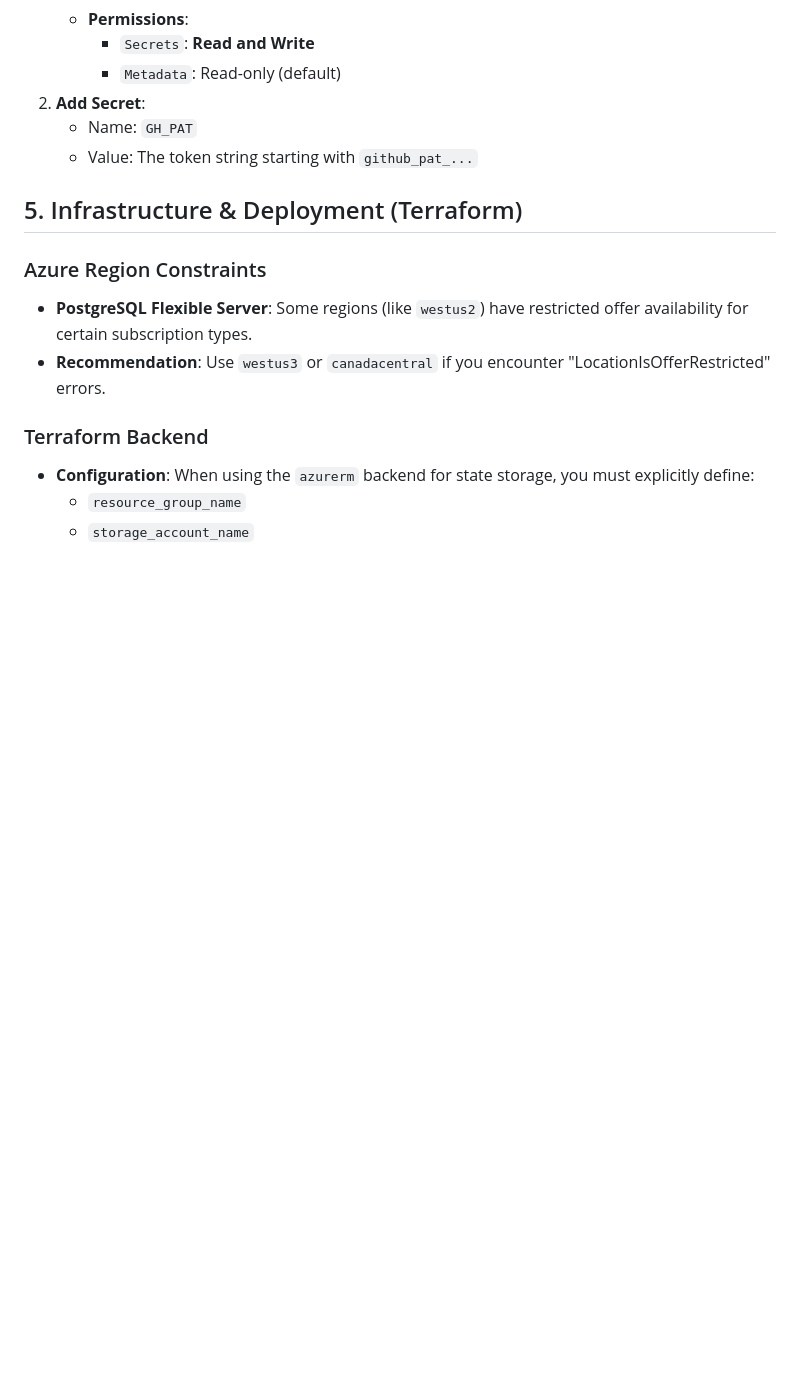
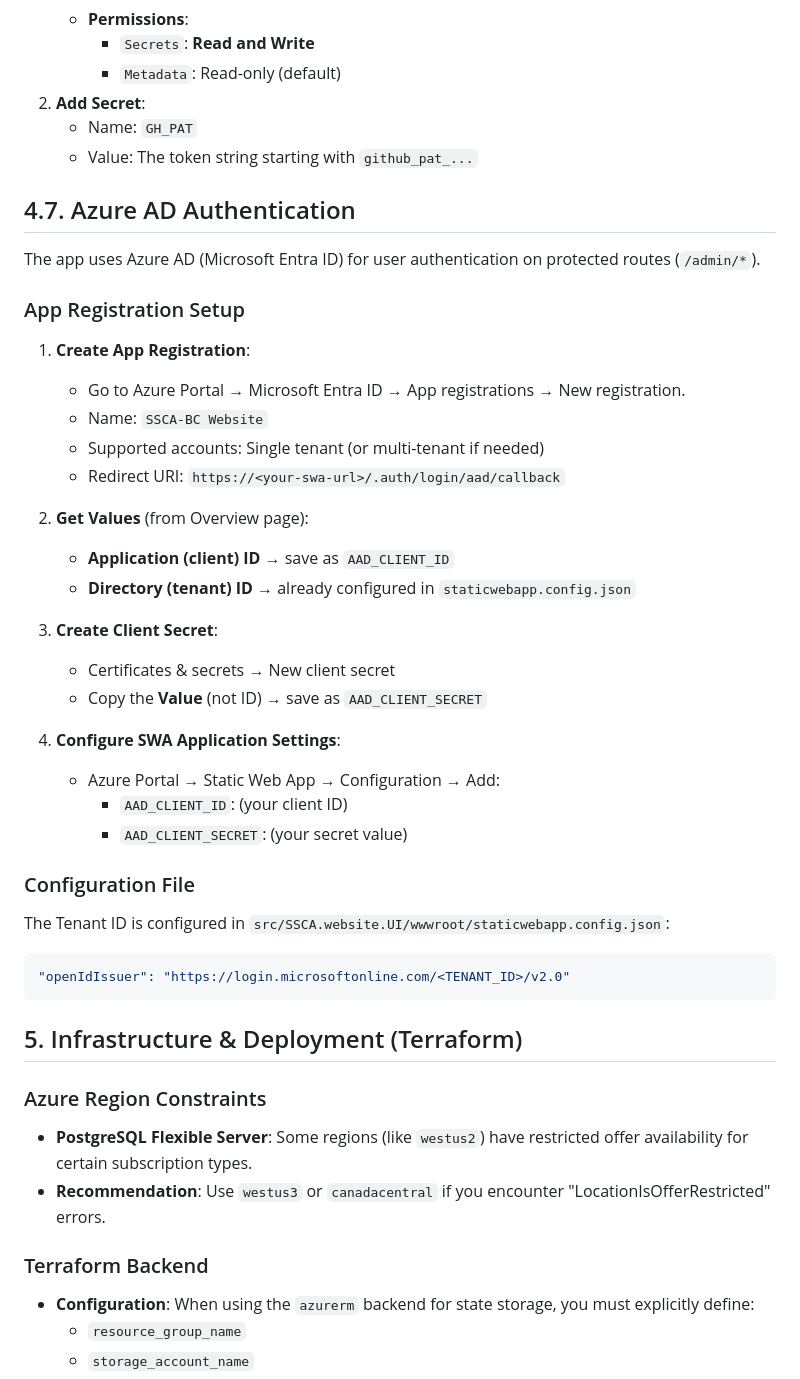
Before and after one commit to HaoWang-SSCA/website, a Markdown page: doc/DEVELOPMENT_SETUP.md, the part around the change. Rendered like a GitHub page; blank space fills up the shorter version.

Commit message:
docs: add Azure AD authentication setup instructions

````diff
--- a/doc/DEVELOPMENT_SETUP.md
+++ b/doc/DEVELOPMENT_SETUP.md
@@ -93,6 +93,35 @@ You must provide a Personal Access Token (PAT) because the default `GITHUB_TOKEN
     *   Name: `GH_PAT`
     *   Value: The token string starting with `github_pat_...`
 
+## 4.7. Azure AD Authentication
+The app uses Azure AD (Microsoft Entra ID) for user authentication on protected routes (`/admin/*`).
+
+### App Registration Setup
+1.  **Create App Registration**:
+    *   Go to Azure Portal → Microsoft Entra ID → App registrations → New registration.
+    *   Name: `SSCA-BC Website`
+    *   Supported accounts: Single tenant (or multi-tenant if needed)
+    *   Redirect URI: `https://<your-swa-url>/.auth/login/aad/callback`
+
+2.  **Get Values** (from Overview page):
+    *   **Application (client) ID** → save as `AAD_CLIENT_ID`
+    *   **Directory (tenant) ID** → already configured in `staticwebapp.config.json`
+
+3.  **Create Client Secret**:
+    *   Certificates & secrets → New client secret
+    *   Copy the **Value** (not ID) → save as `AAD_CLIENT_SECRET`
+
+4.  **Configure SWA Application Settings**:
+    *   Azure Portal → Static Web App → Configuration → Add:
+        *   `AAD_CLIENT_ID`: (your client ID)
+        *   `AAD_CLIENT_SECRET`: (your secret value)
+
+### Configuration File
+The Tenant ID is configured in `src/SSCA.website.UI/wwwroot/staticwebapp.config.json`:
+```json
+"openIdIssuer": "https://login.microsoftonline.com/<TENANT_ID>/v2.0"
+```
+
 ## 5. Infrastructure & Deployment (Terraform)
 
 ### Azure Region Constraints
````
